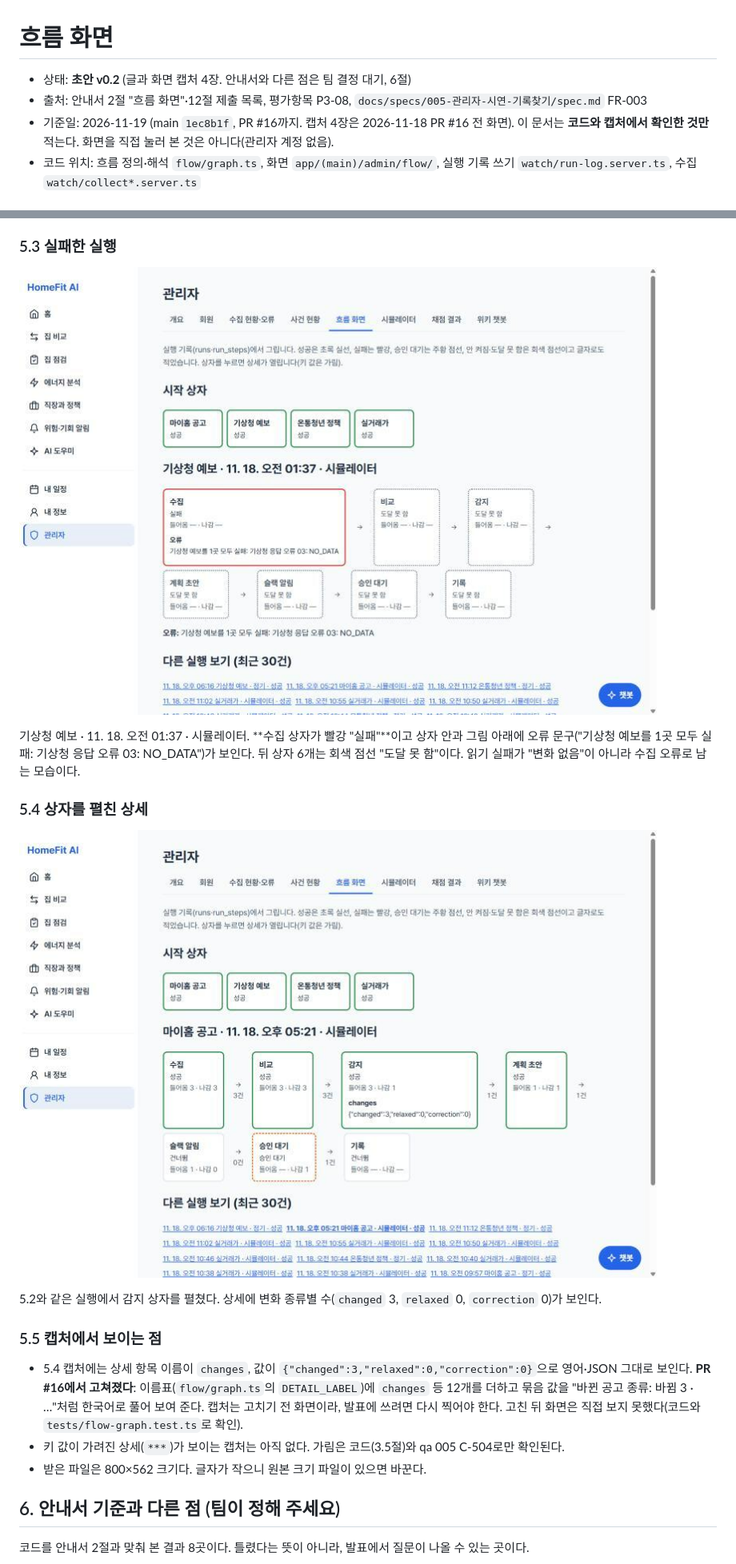
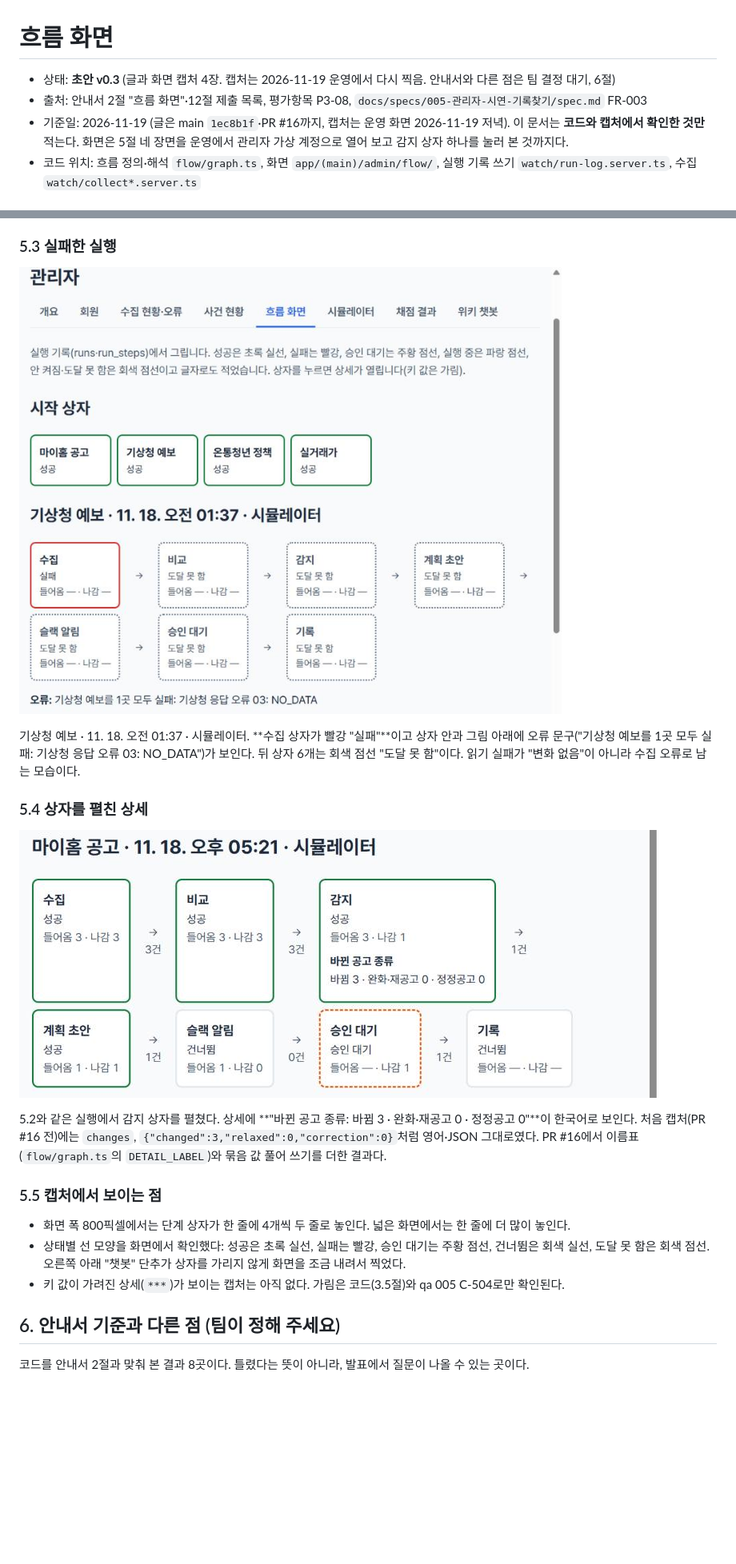
Before and after one commit to LS-PROJECT-TEAM3/HomeFit, a Markdown page: docs/flow.md, 2 parts joined by grey strips. Shown at 80% size. Rendered like a GitHub page; pictures changed too: docs/img/flow/flow-detail.png, docs/img/flow/flow-failed.png; blank space fills up the shorter version.

Commit message:
docs: 흐름 화면 캡처 4장을 운영 화면으로 다시 찍고 flow.md v0.3 (조각 C1, P3-08)
- 캡처 4장(성공·승인 대기·실패·상세)을 2026-11-19 운영에서 같은 실행 기록으로 다시 찍음. 상세가 한국어로 보임(PR #16)
- flow.md: 기준일·5절·5.4·5.5·7절을 새 캡처에 맞춤

Co-Authored-By: Claude Opus 5.5 <noreply@anthropic.com>

```diff
--- a/docs/flow.md
+++ b/docs/flow.md
@@ -1,8 +1,8 @@
 # 흐름 화면
 
-- 상태: **초안 v0.2** (글과 화면 캡처 4장. 안내서와 다른 점은 팀 결정 대기, 6절)
+- 상태: **초안 v0.3** (글과 화면 캡처 4장. 캡처는 2026-11-19 운영에서 다시 찍음. 안내서와 다른 점은 팀 결정 대기, 6절)
 - 출처: 안내서 2절 "흐름 화면"·12절 제출 목록, 평가항목 P3-08, `docs/specs/005-관리자-시연-기록찾기/spec.md` FR-003
-- 기준일: 2026-11-19 (main `1ec8b1f`, PR #16까지. 캡처 4장은 2026-11-18 PR #16 전 화면). 이 문서는 **코드와 캡처에서 확인한 것만** 적는다. 화면을 직접 눌러 본 것은 아니다(관리자 계정 없음).
+- 기준일: 2026-11-19 (글은 main `1ec8b1f`·PR #16까지, 캡처는 운영 화면 2026-11-19 저녁). 이 문서는 **코드와 캡처에서 확인한 것만** 적는다. 화면은 5절 네 장면을 운영에서 관리자 가상 계정으로 열어 보고 감지 상자 하나를 눌러 본 것까지다.
 - 코드 위치: 흐름 정의·해석 `flow/graph.ts`, 화면 `app/(main)/admin/flow/`, 실행 기록 쓰기 `watch/run-log.server.ts`, 수집 `watch/collect*.server.ts`
 
 ## 1. 한눈에
@@ -146,12 +146,12 @@
 ### 5.4 상자를 펼친 상세
 ![감지 상자를 펼쳐 변화 종류별 수가 보이는 흐름 화면](img/flow/flow-detail.png)
 
-5.2와 같은 실행에서 감지 상자를 펼쳤다. 상세에 변화 종류별 수(`changed` 3, `relaxed` 0, `correction` 0)가 보인다.
+5.2와 같은 실행에서 감지 상자를 펼쳤다. 상세에 **"바뀐 공고 종류: 바뀜 3 · 완화·재공고 0 · 정정공고 0"**이 한국어로 보인다. 처음 캡처(PR #16 전)에는 `changes`, `{"changed":3,"relaxed":0,"correction":0}`처럼 영어·JSON 그대로였다. PR #16에서 이름표(`flow/graph.ts`의 `DETAIL_LABEL`)와 묶음 값 풀어 쓰기를 더한 결과다.
 
 ### 5.5 캡처에서 보이는 점
-- 5.4 캡처에는 상세 항목 이름이 `changes`, 값이 `{"changed":3,"relaxed":0,"correction":0}`으로 영어·JSON 그대로 보인다. **PR #16에서 고쳐졌다**: 이름표(`flow/graph.ts`의 `DETAIL_LABEL`)에 `changes` 등 12개를 더하고 묶음 값을 "바뀐 공고 종류: 바뀜 3 · …"처럼 한국어로 풀어 보여 준다. 캡처는 고치기 전 화면이라, 발표에 쓰려면 다시 찍어야 한다. 고친 뒤 화면은 직접 보지 못했다(코드와 `tests/flow-graph.test.ts`로 확인).
+- 화면 폭 800픽셀에서는 단계 상자가 한 줄에 4개씩 두 줄로 놓인다. 넓은 화면에서는 한 줄에 더 많이 놓인다.
+- 상태별 선 모양을 화면에서 확인했다: 성공은 초록 실선, 실패는 빨강, 승인 대기는 주황 점선, 건너뜀은 회색 실선, 도달 못 함은 회색 점선. 오른쪽 아래 "챗봇" 단추가 상자를 가리지 않게 화면을 조금 내려서 찍었다.
 - 키 값이 가려진 상세(`***`)가 보이는 캡처는 아직 없다. 가림은 코드(3.5절)와 qa 005 C-504로만 확인된다.
-- 받은 파일은 800×562 크기다. 글자가 작으니 원본 크기 파일이 있으면 바꾼다.
 
 ## 6. 안내서 기준과 다른 점 (팀이 정해 주세요)
 코드를 안내서 2절과 맞춰 본 결과 8곳이다. 틀렸다는 뜻이 아니라, 발표에서 질문이 나올 수 있는 곳이다.
```
Also changed, not shown: other parts of docs/flow.md (+3 -3 lines), docs/img/flow/flow-success.png, docs/img/flow/flow-waiting.png.
